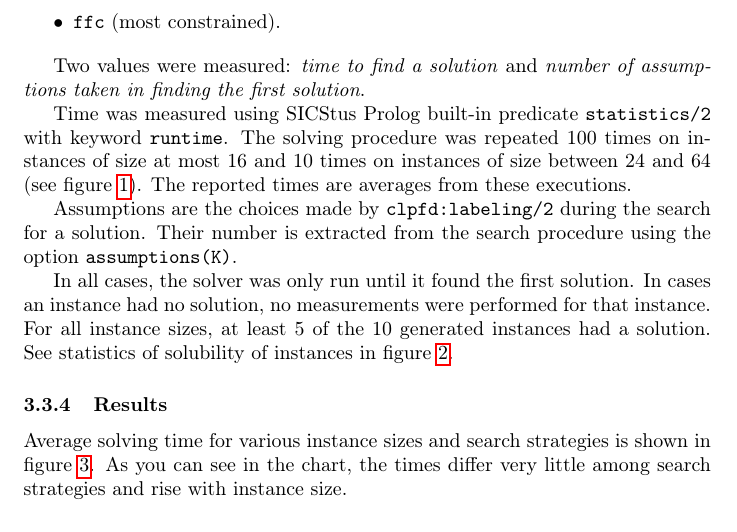
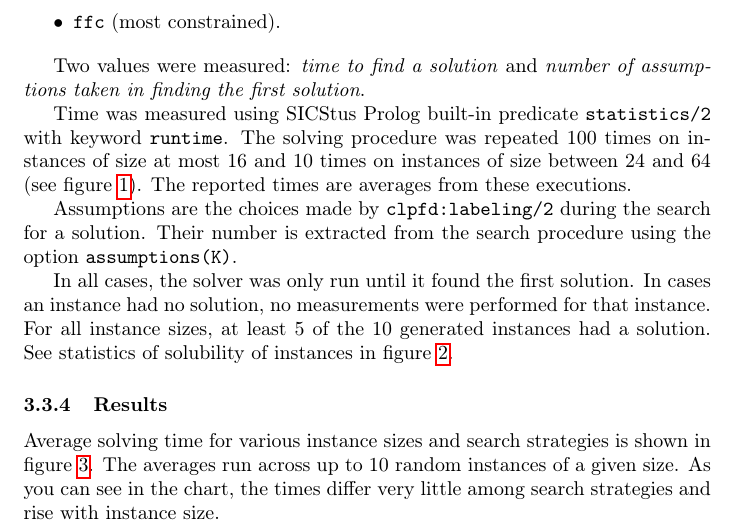
Before and after one commit to filipbartek/srp, a LaTeX document (srp.tex): part of page 4 of 10, cut so that both start at the same text. Compiled offline with pdfLaTeX.

Commit message:
Explain averages in time results

```diff
--- a/srp.tex
+++ b/srp.tex
@@ -243,6 +243,7 @@ See statistics of solubility of instances in figure \ref{fig:soluble}.
 \subsubsection{Results}
 Average solving time for various instance sizes and search strategies is shown
 in figure \ref{fig:time}.
+The averages run across up to 10 random instances of a given size.
 As you can see in the chart,
 the times differ very little among search strategies
 and rise with instance size.
```
